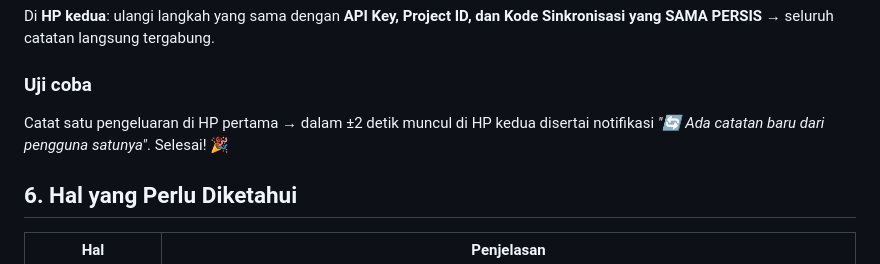
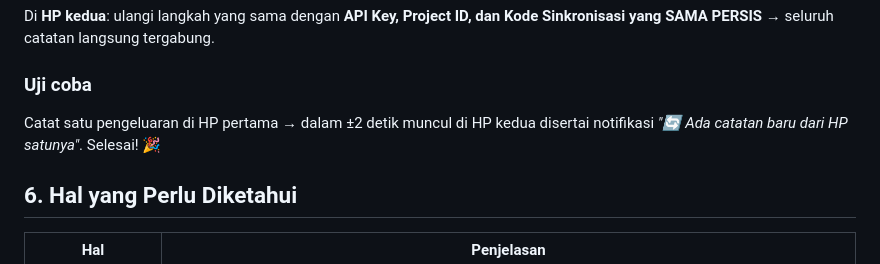
Before and after one commit to Lukas2407/Combe-Martin-Repository, a Markdown page: keuangan/PANDUAN_KEUANGAN.md, the part around the change. Rendered like a GitHub page.

Commit message:
Match the guide's sync notice to the app's wording
Co-Authored-By: Claude Fable 5 <noreply@anthropic.com>
Claude-Session: https://claude.ai/code/session_014wkPnrCu6CWC52eXcwjijP

```diff
--- a/keuangan/PANDUAN_KEUANGAN.md
+++ b/keuangan/PANDUAN_KEUANGAN.md
@@ -225,7 +225,7 @@ PERSIS** → seluruh catatan langsung tergabung.
 
 ### Uji coba
 Catat satu pengeluaran di HP pertama → dalam ±2 detik muncul di HP kedua disertai notifikasi
-*"🔄 Ada catatan baru dari pengguna satunya"*. Selesai! 🎉
+*"🔄 Ada catatan baru dari HP satunya"*. Selesai! 🎉
 
 ## 6. Hal yang Perlu Diketahui
 
```
